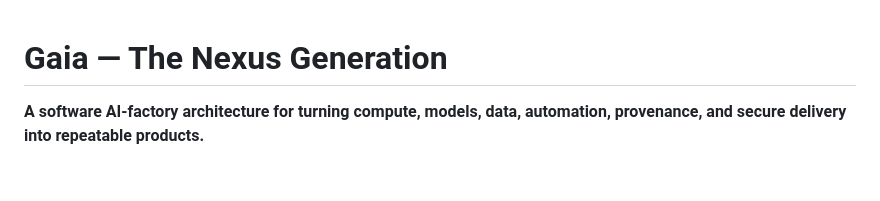
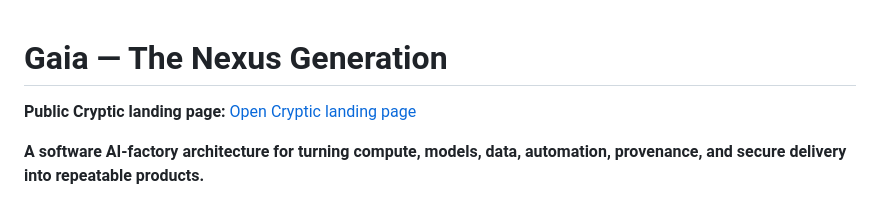
Before and after one commit to machackabook/Gaia-The-Nexus-Generation, a Markdown page: README.md, the part around the change. Rendered like a GitHub page; blank space fills up the shorter version.

Commit message:
docs: link to canonical Cryptic public landing page

```diff
--- a/README.md
+++ b/README.md
@@ -1,4 +1,7 @@
 # Gaia — The Nexus Generation
+
+**Public Cryptic landing page:** [Open Cryptic landing page](https://machackabook.github.io/Cryptic/)
+
 
 **A software AI-factory architecture for turning compute, models, data, automation, provenance, and secure delivery into repeatable products.**
 
```
